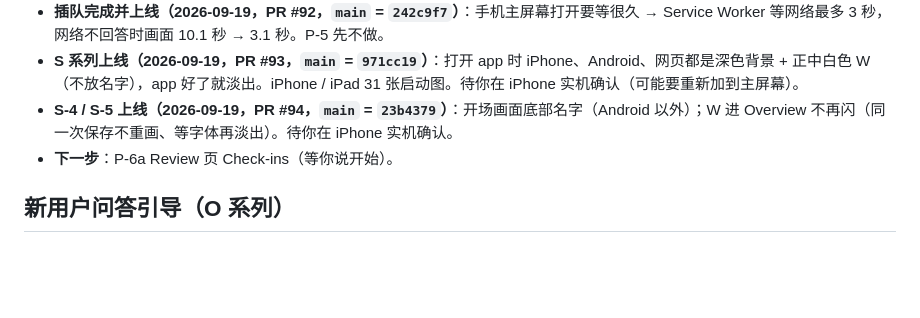
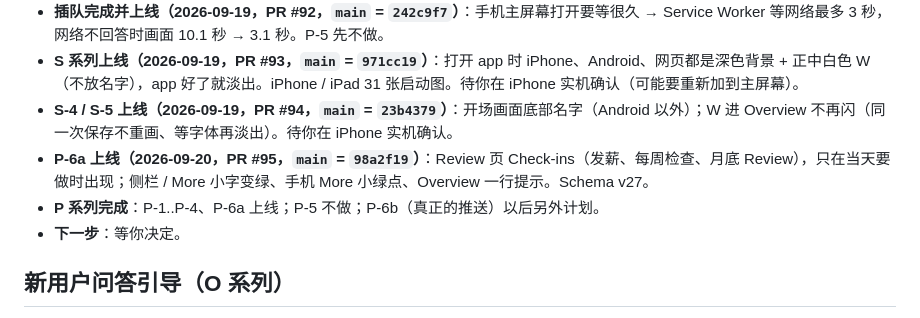
Before and after one commit to geebeng1013-m4/Personal-Wealth-OS, a Markdown page: personal-wealth-os/PROGRESS.md, the part around the change. Rendered like a GitHub page; blank space fills up the shorter version.

Commit message:
docs: P-6a check-ins merged (#95) and live
Co-Authored-By: Claude Opus 5 <noreply@anthropic.com>

```diff
--- a/personal-wealth-os/PROGRESS.md
+++ b/personal-wealth-os/PROGRESS.md
@@ -40,7 +40,9 @@
 - **插队完成并上线（2026-09-19，PR #92，`main` = `242c9f7`）**：手机主屏幕打开要等很久 → Service Worker 等网络最多 3 秒，网络不回答时画面 10.1 秒 → 3.1 秒。P-5 先不做。
 - **S 系列上线（2026-09-19，PR #93，`main` = `971cc19`）**：打开 app 时 iPhone、Android、网页都是深色背景 + 正中白色 W（不放名字），app 好了就淡出。iPhone / iPad 31 张启动图。待你在 iPhone 实机确认（可能要重新加到主屏幕）。
 - **S-4 / S-5 上线（2026-09-19，PR #94，`main` = `23b4379`）**：开场画面底部名字（Android 以外）；W 进 Overview 不再闪（同一次保存不重画、等字体再淡出）。待你在 iPhone 实机确认。
-- **下一步**：P-6a Review 页 Check-ins（等你说开始）。
+- **P-6a 上线（2026-09-20，PR #95，`main` = `98a2f19`）**：Review 页 Check-ins（发薪、每周检查、月底 Review），只在当天要做时出现；侧栏 / More 小字变绿、手机 More 小绿点、Overview 一行提示。Schema v27。
+- **P 系列完成**：P-1..P-4、P-6a 上线；P-5 不做；P-6b（真正的推送）以后另外计划。
+- **下一步**：等你决定。
 
 ## 新用户问答引导（O 系列）
 
```
Also changed, not shown: personal-wealth-os/PLAN.md (+1 -1 lines).
